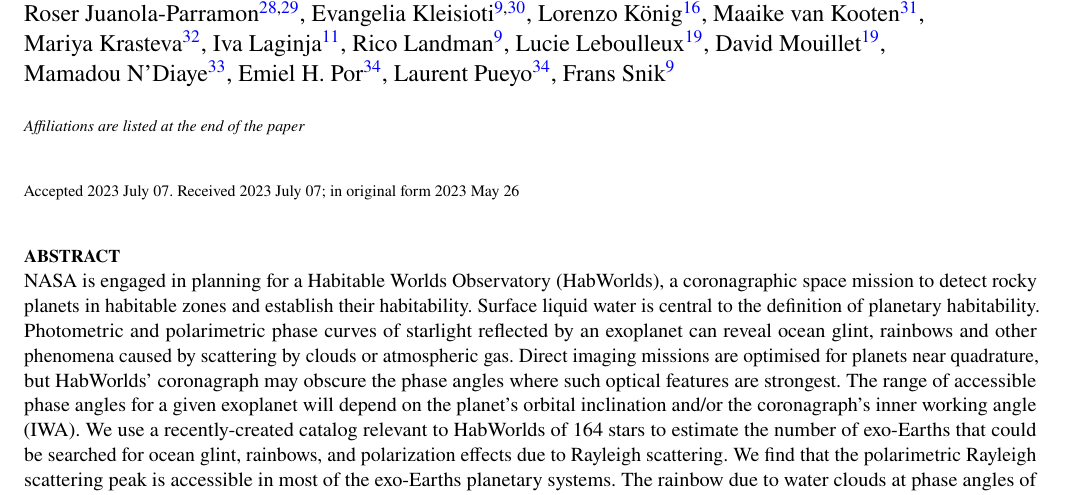
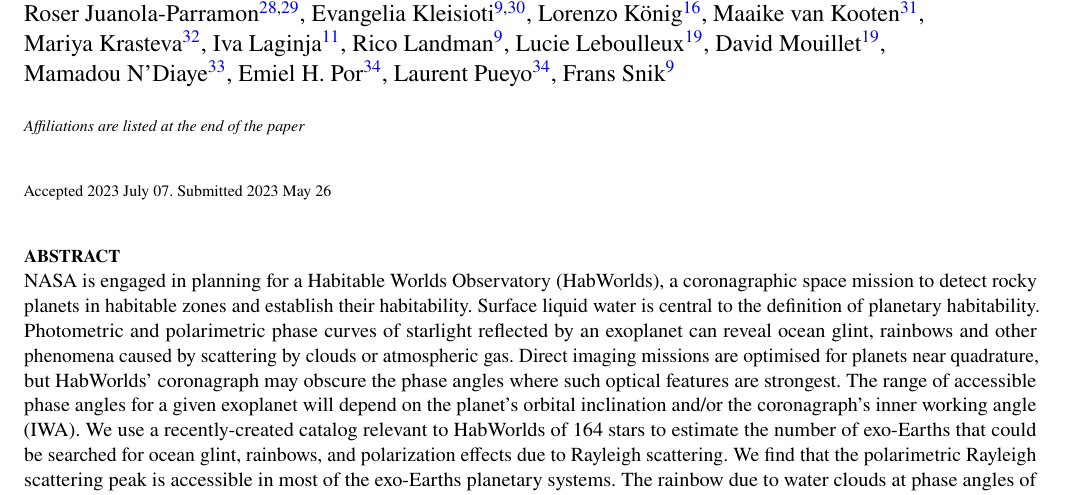
Before and after one commit to mkenworthy/HWObows, a LaTeX paper (src/tex/ms.tex): part of page 1 of 8, cut so that both start at the same text. Compiled offline with pdfLaTeX; a LaTeX package or settings file that is missing is left out.

Commit message:
[showyourwork] overleaf sync

```diff
--- a/src/tex/ms.tex
+++ b/src/tex/ms.tex
@@ -124,7 +124,7 @@
     \\%
     Affiliations are listed at the end of the paper
 }
-\date{Accepted 2023 July 07. Received 2023 July 07; in original form 2023 May 26}
+\date{Accepted 2023 July 07. Submitted 2023 May 26}
 
 
 
```
Also changed, not shown: zenodo.yml (+1 -1 lines).
